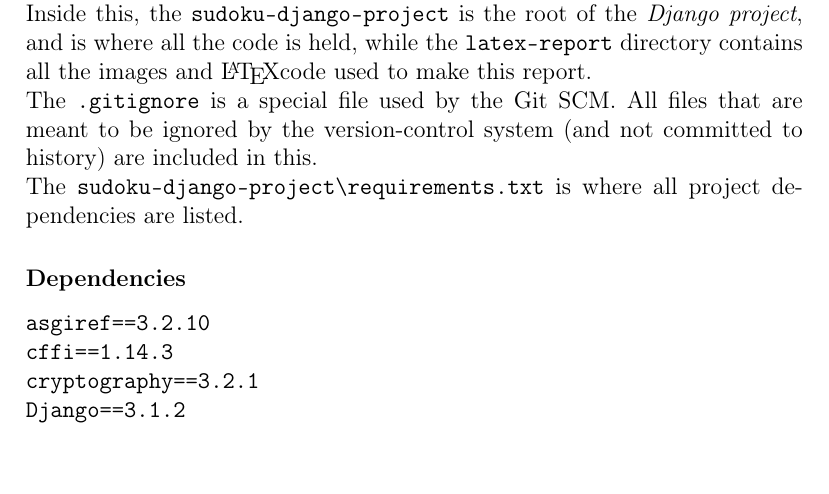
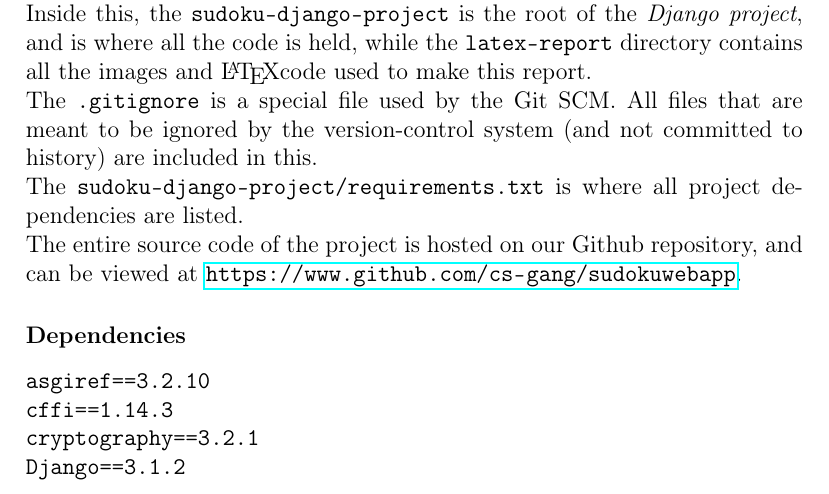
Before and after one commit to cs-gang/SudokuWebapp, a LaTeX document (latex-report/main.tex): part of page 13 of 15, cut so that both start at the same text. Compiled offline with pdfLaTeX.

Commit message:
URLify the report

```diff
--- a/latex-report/main.tex
+++ b/latex-report/main.tex
@@ -7,6 +7,7 @@
 \usepackage{dirtree}
 \usepackage{listings}
 \usepackage{xcolor}
+\usepackage{hyperref}
 \usepackage[T1]{fontenc}
 \usepackage[utf8]{inputenc}
 
@@ -245,7 +246,9 @@
     \vspace{0.5cm}
     The \verb|SudokuWebapp| directory is the root of the repository, and contains the entire project.\\ Inside this, the \verb|sudoku-django-project| is the root of the \emph{Django project}, and is where all the code is held, while the \verb|latex-report| directory contains all the images and \LaTeX code used to make this report.\\
     The \verb|.gitignore| is a special file used by the Git SCM. All files that are meant to be ignored by the version-control system (and not committed to history) are included in this. \\
-    The \verb|sudoku-django-project\requirements.txt| is where all project dependencies are listed.
+    The \verb|sudoku-django-project/requirements.txt| is where all project dependencies are listed.\\
+    The entire source code of the project is hosted on our Github repository, and can be viewed at \url{https://www.github.com/cs-gang/sudokuwebapp}.
+
     \subsubsection{Dependencies}
     \texttt{%
     asgiref==3.2.10 \\
```
